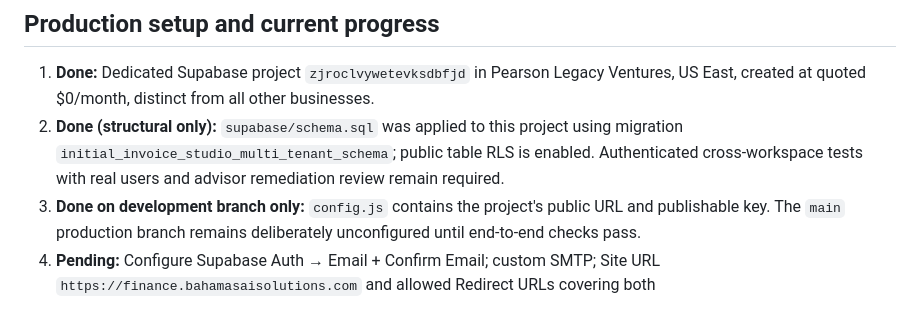
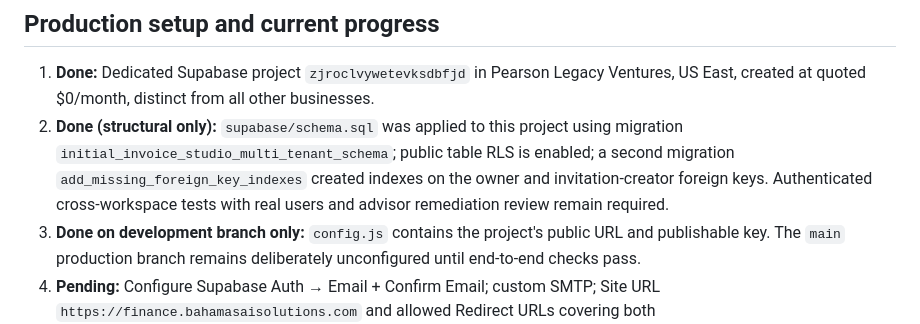
Before and after one commit to PearsonLegacyVentures/pearsonquickbooks, a Markdown page: README.md, the part around the change. Rendered like a GitHub page.

Commit message:
Record database index migration in deployment notes

```diff
--- a/README.md
+++ b/README.md
@@ -19,7 +19,7 @@ A standalone, mobile-first invoicing web application for small businesses, devel
 ## Production setup and current progress
 
 1. **Done:** Dedicated Supabase project `zjroclvywetevksdbfjd` in Pearson Legacy Ventures, US East, created at quoted $0/month, distinct from all other businesses.
-2. **Done (structural only):** `supabase/schema.sql` was applied to this project using migration `initial_invoice_studio_multi_tenant_schema`; public table RLS is enabled. Authenticated cross-workspace tests with real users and advisor remediation review remain required.
+2. **Done (structural only):** `supabase/schema.sql` was applied to this project using migration `initial_invoice_studio_multi_tenant_schema`; public table RLS is enabled; a second migration `add_missing_foreign_key_indexes` created indexes on the owner and invitation-creator foreign keys. Authenticated cross-workspace tests with real users and advisor remediation review remain required.
 3. **Done on development branch only:** `config.js` contains the project's public URL and publishable key. The `main` production branch remains deliberately unconfigured until end-to-end checks pass.
 4. **Pending:** Configure Supabase Auth → Email + Confirm Email; custom SMTP; Site URL `https://finance.bahamasaisolutions.com` and allowed Redirect URLs covering both `https://finance.bahamasaisolutions.com/**` and `https://pearsonquickbooks.pages.dev/**`, plus the development preview origin.
 5. Configure Google OAuth in Google Cloud and enable Google in Supabase Auth. Add the project's Supabase OAuth callback URL to Google's authorized redirect URIs. Google login will not work until provider credentials are configured.
```
